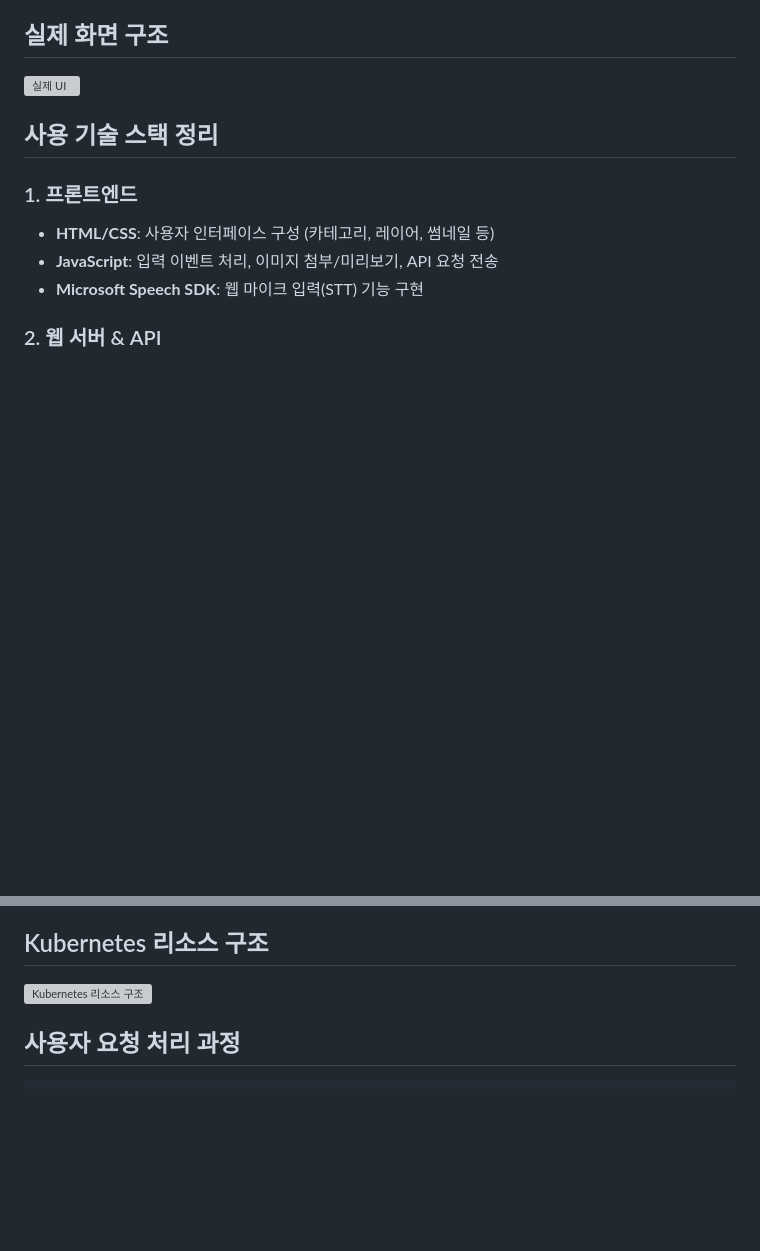
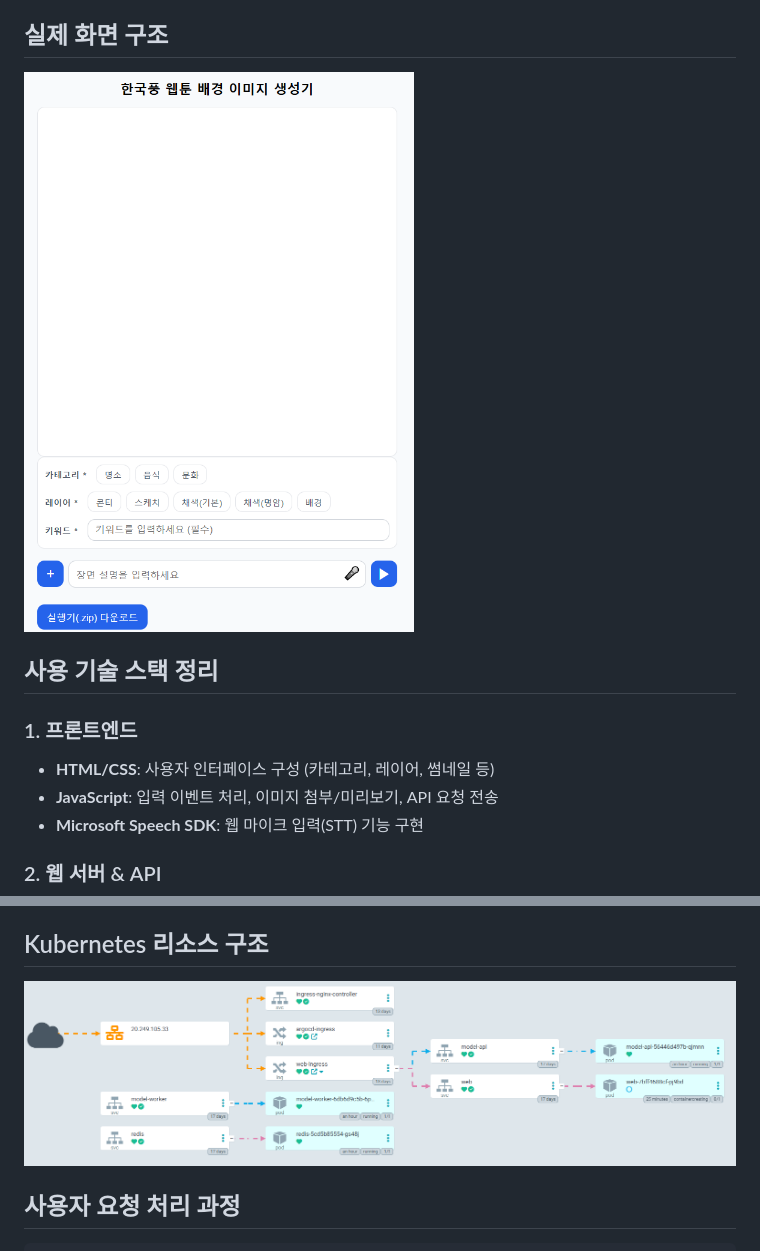
Before and after one commit to woosung142/K-animator, a Markdown page: README.md, 2 parts joined by grey strips. Rendered like a GitHub page; blank space fills up the shorter version; grey boxes are pictures that could not be loaded.

```diff
--- a/README.md
+++ b/README.md
@@ -27,7 +27,7 @@ https://www.prtest.shop/
 
 ## 실제 화면 구조
 
-<img src="./실제ui.png" alt="실제 UI" style="width: 50%;" />
+<img src="image-samples/실제ui.png" alt="실제 UI" style="width: 50%;" />
 
 ## 사용 기술 스택 정리
 
@@ -69,7 +69,7 @@ https://www.prtest.shop/
 
 ## Kubernetes 리소스 구조
 
-![Kubernetes 리소스 구조](./포드.png)
+![Kubernetes 리소스 구조](image-samples/포드.png)
 
 ## 사용자 요청 처리 과정
 
```
